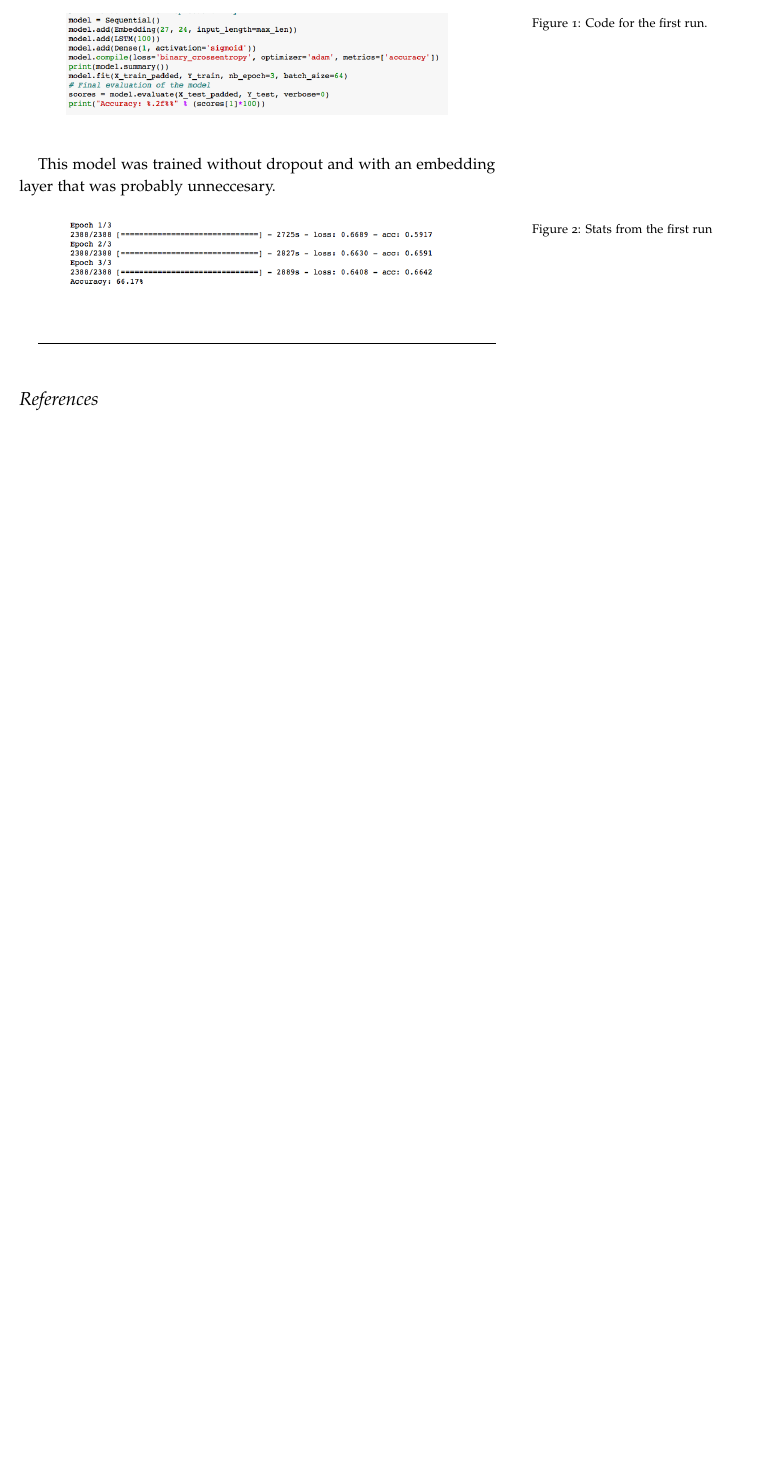
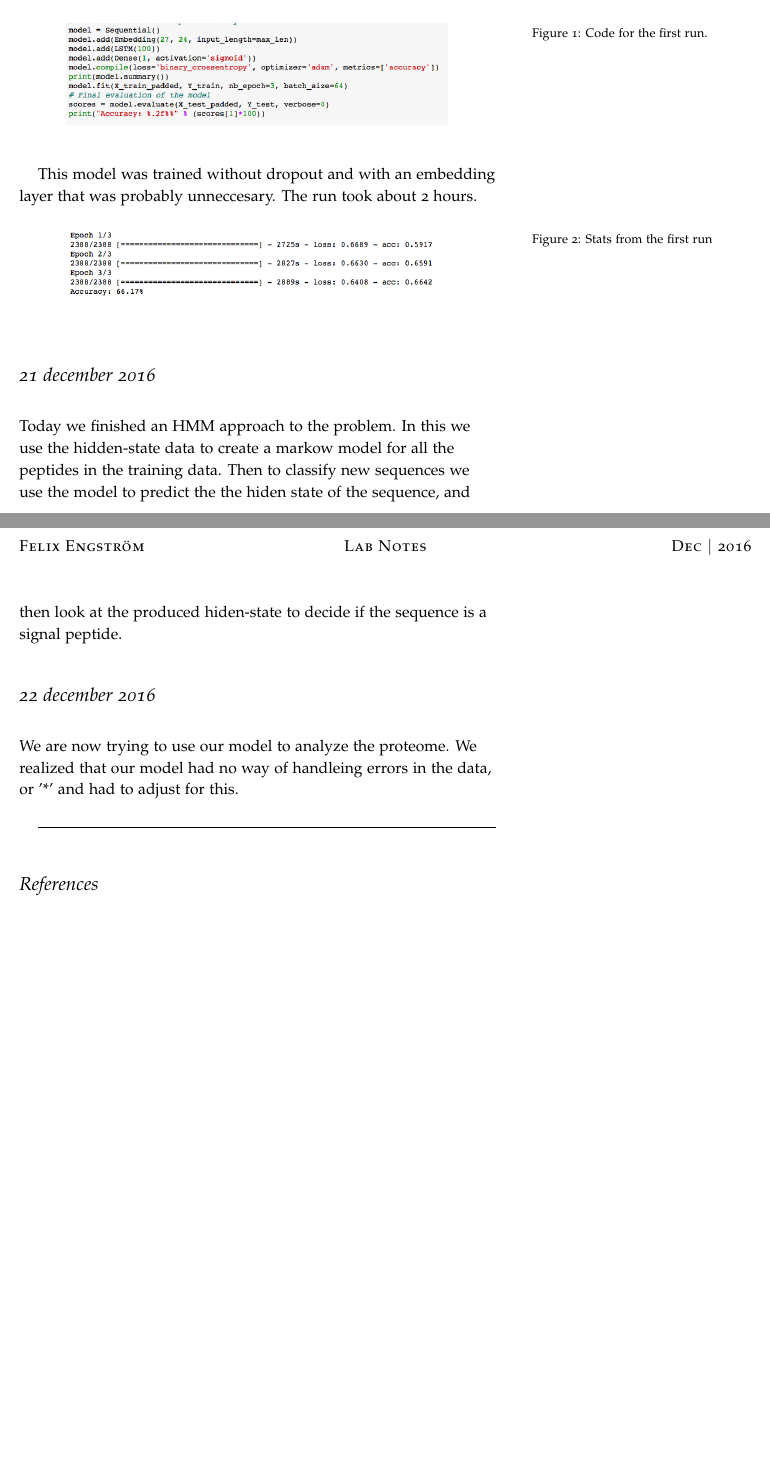
Before and after one commit to ezeddin/App_bio_proj, a LaTeX document (doc/felix_notebook.tex): part of the page before the commit and two parts of pages 1 and 2 of 2 after it, the two joined at a grey line, cut so that both start at the same text, the shorter picture padded with empty space. Compiled offline with pdfLaTeX.

Commit message:
new data

```diff
--- a/doc/felix_notebook.tex
+++ b/doc/felix_notebook.tex
@@ -3,8 +3,8 @@
 %%% Contributions from Sarah Mount, May 2014
 \documentclass[a4paper]{tufte-handout}
 
-\newcommand{\workingDate}{\textsc{May $|$ 2014}}
-\newcommand{\userName}{Felix Engstr\"o}
+\newcommand{\workingDate}{\textsc{Dec $|$ 2016}}
+\newcommand{\userName}{Felix Engstr\"om}
 \newcommand{\institution}{KTH}
 
 \usepackage{lab_notes}
@@ -63,6 +63,7 @@ train an ANN with the hidenstate data as target.
 \end{figure}
 
 This model was trained without dropout and with an embedding layer that was probably unneccesary.
+The run took about 2 hours.
 
 \begin{figure}
     \begin{center}
@@ -71,7 +72,19 @@ This model was trained without dropout and with an embedding layer that was prob
     \caption{Stats from the first run}
 \end{figure}
 
+\newday{21 december 2016}
 
+Today we finished an HMM approach to the problem. In this we use the
+hidden-state data to create a markow model for all the peptides in the training
+data. Then to classify new sequences we use the model to predict the the hiden
+state of the sequence, and then look at the produced hiden-state to decide if
+the sequence is a signal peptide.
+
+\newday{22 december 2016}
+
+We are now trying to use our model to analyze the proteome. We realized that
+our model had no way of handleing errors in the data, or '*' and had to adjust
+for this.
 
 \hrulefill
 
```
Also changed, not shown: doc/felix_notebook.pdf, doc/felix_notebook.tex (2 more changed lines), 5 other files.
